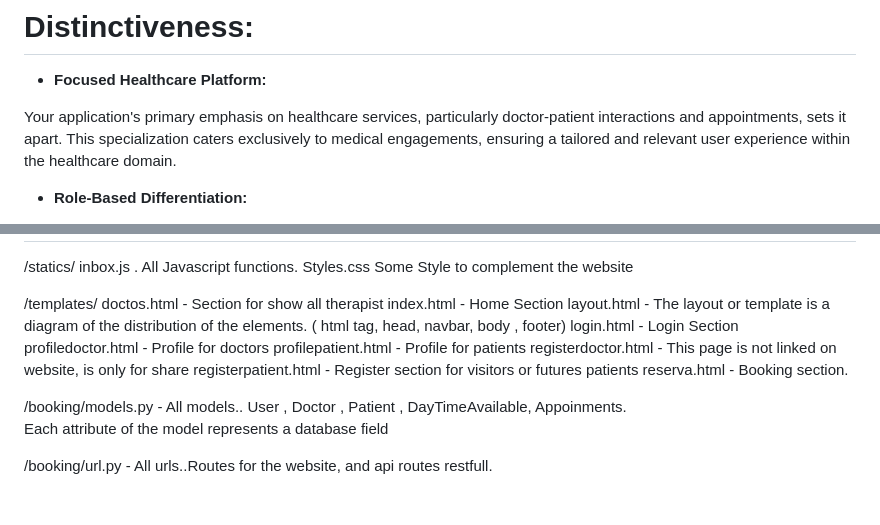
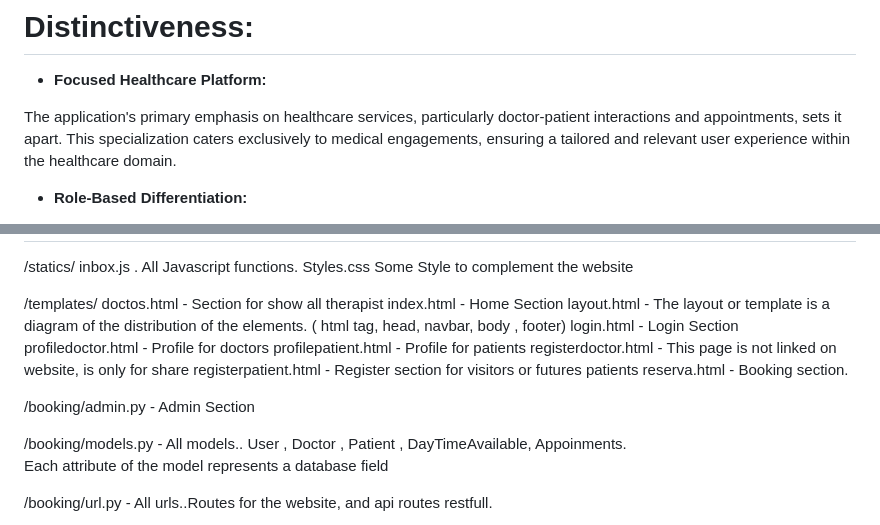
Before and after one commit to elfabito/clinic, a Markdown page: README.md, 2 parts joined by grey strips. GitHub-like rendering; blank space fills up the shorter version.

```diff
--- a/README.md
+++ b/README.md
@@ -2,7 +2,7 @@
 
 * **Focused Healthcare Platform:**
 
-Your application's primary emphasis on healthcare services, particularly doctor-patient interactions and appointments, sets it apart. This specialization caters exclusively to medical engagements, ensuring a tailored and relevant user experience within the healthcare domain.
+The application's primary emphasis on healthcare services, particularly doctor-patient interactions and appointments, sets it apart. This specialization caters exclusively to medical engagements, ensuring a tailored and relevant user experience within the healthcare domain.
 
 * **Role-Based Differentiation:**
 
@@ -61,6 +61,8 @@ registerdoctor.html - This page is not linked on website, is only for share
 registerpatient.html - Register section for visitors or futures patients
 reserva.html - Booking section.
 
+/booking/admin.py - Admin Section
+
 /booking/models.py - All models..
 User , Doctor , Patient , DayTimeAvailable, Appoinments.
 Each attribute of the model represents a database field
```
